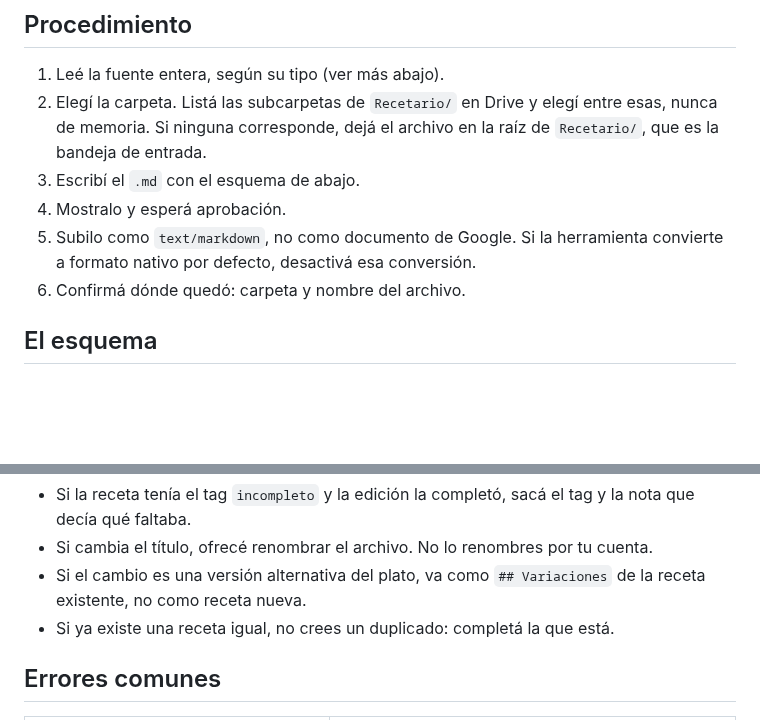
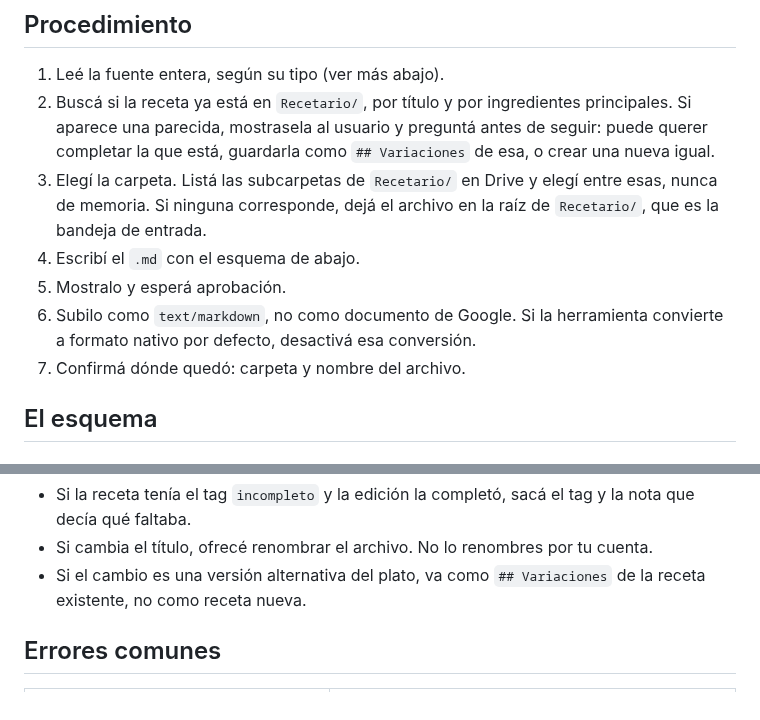
Before and after one commit to alelarre/recetario, a Markdown page: skills/recetario/SKILL.md, 2 parts joined by grey strips. Drawn GitHub-style; blank space fills up the shorter version.

Commit message:
Buscar duplicados es un paso del alta, no una nota en editar
La regla estaba solo en la sección de editar, así que un agente que sigue el
procedimiento de alta nunca la leía. Ahora es el paso 2, antes de elegir carpeta
y escribir, con las tres salidas posibles: completar la existente, agregarla como
variación, o crear una nueva.

Co-Authored-By: Claude Opus 5 <noreply@anthropic.com>
Claude-Session: https://claude.ai/code/session_01U9FALASZyqKAAz7X5NJhdW

```diff
--- a/skills/recetario/SKILL.md
+++ b/skills/recetario/SKILL.md
@@ -34,14 +34,18 @@ confía en tu criterio, ni que tengas apuro.
 ## Procedimiento
 
 1. Leé la fuente entera, según su tipo (ver más abajo).
-2. Elegí la carpeta. Listá las subcarpetas de `Recetario/` en Drive y elegí entre
+2. Buscá si la receta ya está en `Recetario/`, por título y por ingredientes
+   principales. Si aparece una parecida, mostrasela al usuario y preguntá antes de
+   seguir: puede querer completar la que está, guardarla como `## Variaciones` de
+   esa, o crear una nueva igual.
+3. Elegí la carpeta. Listá las subcarpetas de `Recetario/` en Drive y elegí entre
    esas, nunca de memoria. Si ninguna corresponde, dejá el archivo en la raíz de
    `Recetario/`, que es la bandeja de entrada.
-3. Escribí el `.md` con el esquema de abajo.
-4. Mostralo y esperá aprobación.
-5. Subilo como `text/markdown`, no como documento de Google. Si la herramienta
+4. Escribí el `.md` con el esquema de abajo.
+5. Mostralo y esperá aprobación.
+6. Subilo como `text/markdown`, no como documento de Google. Si la herramienta
    convierte a formato nativo por defecto, desactivá esa conversión.
-6. Confirmá dónde quedó: carpeta y nombre del archivo.
+7. Confirmá dónde quedó: carpeta y nombre del archivo.
 
 ## El esquema
 
@@ -193,7 +197,6 @@ Además:
 - Si cambia el título, ofrecé renombrar el archivo. No lo renombres por tu cuenta.
 - Si el cambio es una versión alternativa del plato, va como `## Variaciones` de la
   receta existente, no como receta nueva.
-- Si ya existe una receta igual, no crees un duplicado: completá la que está.
 
 ## Errores comunes
 
```
